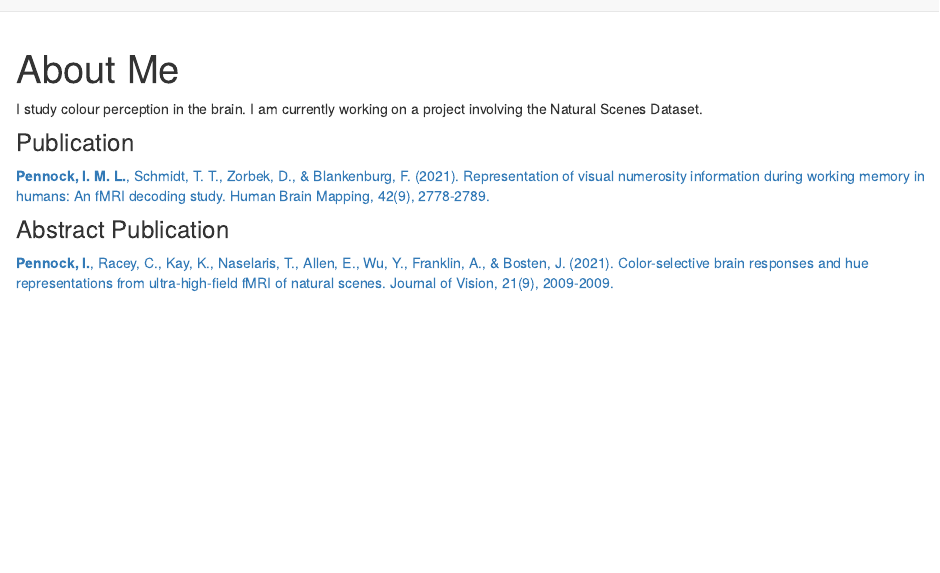
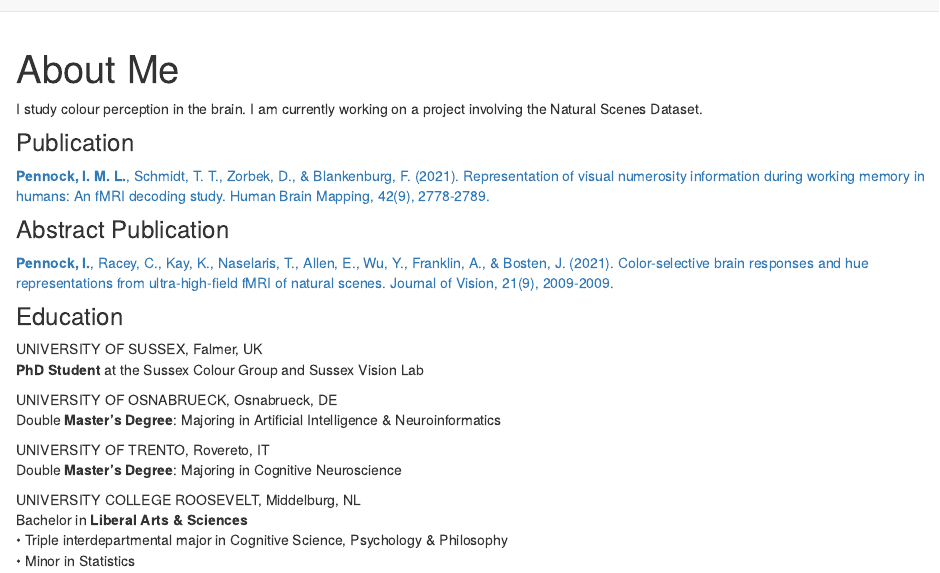
Before and after one commit to pennockian/My_Website, an R Markdown document (about.Rmd): the page in a window 1100 px wide, from its top. Rendered offline with R 4.5, knitr and Pandoc, with nearby package versions; drawn as R Markdown's standard HTML page in place of the format the file asks for.

Commit message:
added education

```diff
--- a/about.Rmd
+++ b/about.Rmd
@@ -12,3 +12,22 @@ I study colour perception in the brain. I am currently working on a project invo
 ### Abstract Publication
 
 [**Pennock, I.**, Racey, C., Kay, K., Naselaris, T., Allen, E., Wu, Y., Franklin, A., & Bosten, J. (2021). Color-selective brain responses and hue representations from ultra-high-field fMRI of natural scenes. Journal of Vision, 21(9), 2009-2009.](https://jov.arvojournals.org/article.aspx?articleid=2776949)
+
+### Education
+
+UNIVERSITY OF SUSSEX, Falmer, UK<br>
+**PhD Student** at the Sussex Colour Group and Sussex Vision Lab
+
+
+UNIVERSITY OF OSNABRUECK, Osnabrueck, DE <br>
+Double **Master’s Degree**: Majoring in Artificial Intelligence & Neuroinformatics
+
+
+UNIVERSITY OF TRENTO, Rovereto, IT <br>
+Double **Master’s Degree**: Majoring in Cognitive Neuroscience
+
+
+UNIVERSITY COLLEGE ROOSEVELT, Middelburg, NL<br>
+Bachelor in **Liberal Arts & Sciences**
+•	Triple interdepartmental major in Cognitive Science, Psychology & Philosophy<br>
+•	Minor in Statistics
```
Also changed, not shown: me.jpg (deleted), 5 other files.
